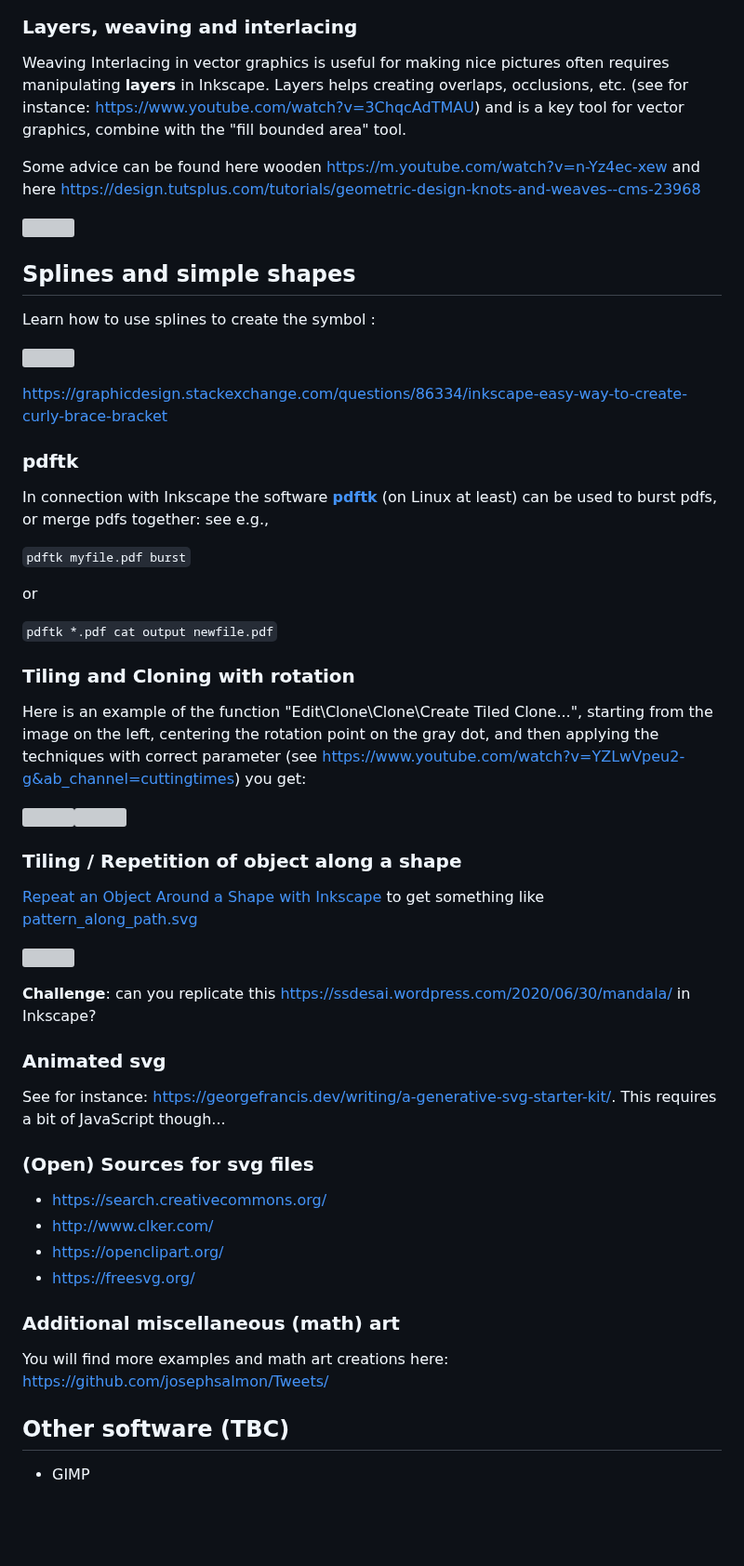
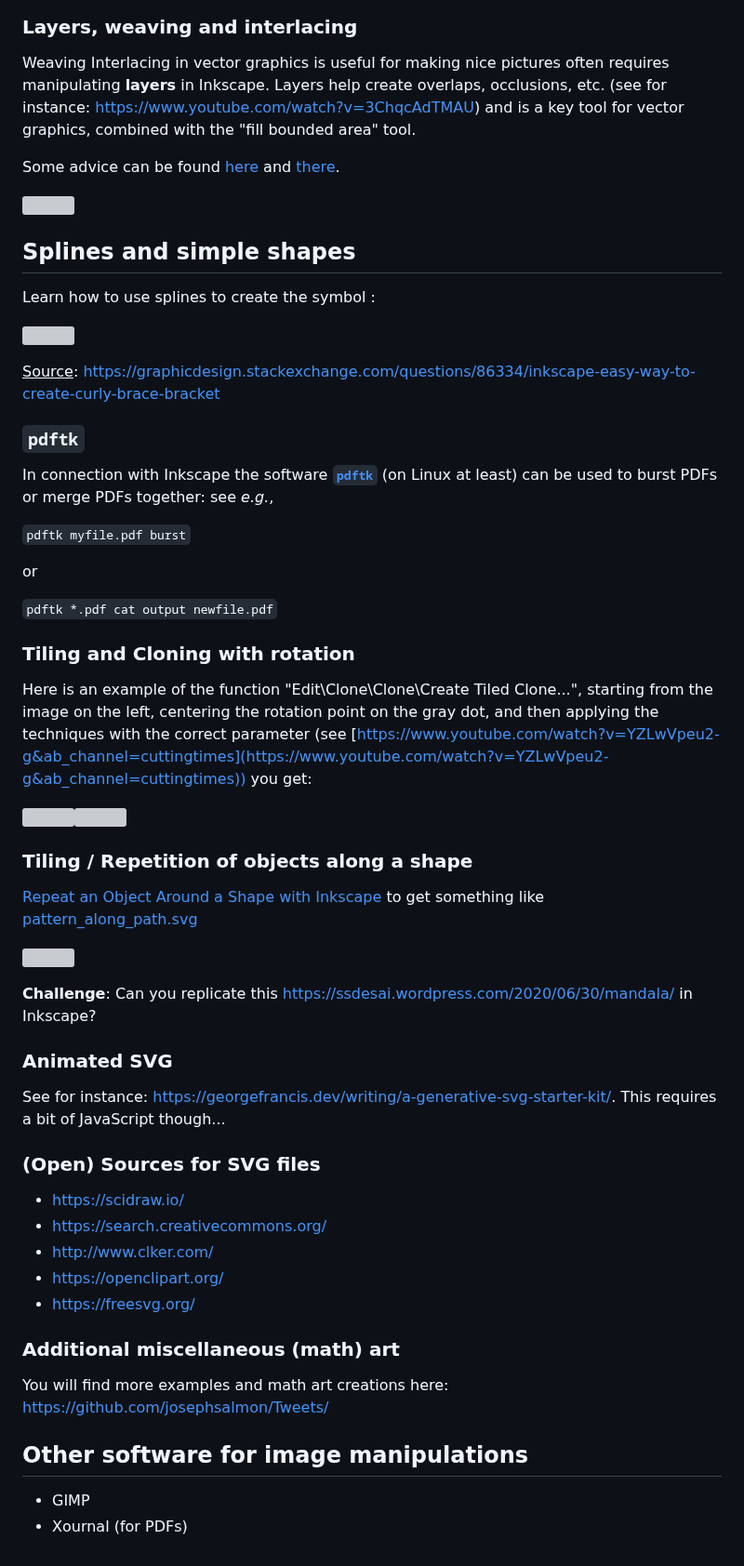
Before and after one commit to josephsalmon/OrganizationFiles, a Markdown page: inkscape/README.md, the part around one of its changes. Shown at 93% size. Rendered like a GitHub page; blank space fills up the shorter version; grey boxes are pictures that could not be loaded.

Commit message:
new source for open svg

````diff
--- a/inkscape/README.md
+++ b/inkscape/README.md
@@ -29,11 +29,10 @@ see also https://inkscape.org/doc/tutorials/tracing/tutorial-tracing.html.
 
 ### Layers, weaving and interlacing
 
-Weaving Interlacing in vector graphics is useful for  making nice pictures often requires manipulating **layers** in Inkscape. Layers helps creating overlaps, occlusions, etc. (see for instance: https://www.youtube.com/watch?v=3ChqcAdTMAU) and is a key tool for vector graphics, combine with the "fill bounded area" tool.
+Weaving Interlacing in vector graphics is useful for making nice pictures often requires manipulating **layers** in Inkscape. Layers help create overlaps, occlusions, etc. (see for instance: https://www.youtube.com/watch?v=3ChqcAdTMAU) and is a key tool for vector graphics, combined with the "fill bounded area" tool.
 
-Some advice can be found here wooden https://m.youtube.com/watch?v=n-Yz4ec-xew
-and here
-https://design.tutsplus.com/tutorials/geometric-design-knots-and-weaves--cms-23968
+Some advice can be found [here](https://www.youtube.com/watch?app=desktop&v=n-Yz4ec-xew) and [there](https://design.tutsplus.com/tutorials/geometric-design-knots-and-weaves--cms-23968).
+
 
 <p float="left"> <img src="https://github.com/josephsalmon/Tweets/blob/master/IslamicArt/svg/Celting_knot_color.svg" width="300">
 
@@ -41,11 +40,11 @@ https://design.tutsplus.com/tutorials/geometric-design-knots-and-weaves--cms-239
 Learn how to use splines to create the symbol : <p float="left"> <img src="images/Curly_Bracket.svg?sanitize=true" width="100">
 
 
-<https://graphicdesign.stackexchange.com/questions/86334/inkscape-easy-way-to-create-curly-brace-bracket>
+<u>Source</u>: <https://graphicdesign.stackexchange.com/questions/86334/inkscape-easy-way-to-create-curly-brace-bracket>
 
-### pdftk
+### `pdftk`
 
-In connection with Inkscape the software **[pdftk](https://www.pdflabs.com/tools/pdftk-server/)** (on Linux at least) can be used to burst pdfs, or merge pdfs together: see e.g.,
+In connection with Inkscape the software **[`pdftk`](https://www.pdflabs.com/tools/pdftk-server/)** (on Linux at least) can be used to burst PDFs or merge PDFs together: see *e.g.*,
 
 ```pdftk myfile.pdf burst```
 
@@ -55,26 +54,27 @@ or
 
 ### Tiling and Cloning with rotation
 
-Here is an example of the function "Edit\Clone\Clone\Create Tiled Clone...", starting from the image on the left, centering the rotation point on the gray dot, and then applying the techniques with correct parameter (see https://www.youtube.com/watch?v=YZLwVpeu2-g&ab_channel=cuttingtimes) you get:
+Here is an example of the function "Edit\Clone\Clone\Create Tiled Clone...", starting from the image on the left, centering the rotation point on the gray dot, and then applying the techniques with the correct parameter (see [https://www.youtube.com/watch?v=YZLwVpeu2-g&ab_channel=cuttingtimes](https://www.youtube.com/watch?v=YZLwVpeu2-g&ab_channel=cuttingtimes)) you get:
 <p float="left"><img src="images/Sultan_Uljaytu_Frontispiece_before_tilling.svg?sanitize=true" width="300"><img src="images/Sultan_Uljaytu_Frontispiece_after_tilling.svg?sanitize=true" width="300">
 
 
-### Tiling / Repetition of object along a shape
+### Tiling / Repetition of objects along a shape
 
 [Repeat an Object Around a Shape with Inkscape](https://www.youtube.com/watch?v=3jve45Z60iU)
 to get something like
-[pattern_along_path.svg](images/pattern_along_path.svg) <p float="left"> <img src="images/pattern_along_path.svg?sanitize=true" width="300">
+[pattern_along_path.svg](images/pattern_along_path.svg)
+<p float="left"> <img src="images/pattern_along_path.svg?sanitize=true" width="300">
 
-**Challenge**: can you replicate this https://ssdesai.wordpress.com/2020/06/30/mandala/ in Inkscape?
+**Challenge**: Can you replicate this https://ssdesai.wordpress.com/2020/06/30/mandala/ in Inkscape?
 
-
-### Animated svg
+### Animated SVG
 
 See for instance: https://georgefrancis.dev/writing/a-generative-svg-starter-kit/.
 This requires a bit of JavaScript though...
 
-### (Open) Sources for svg files
+### (Open) Sources for SVG files
 
+- https://scidraw.io/
 - https://search.creativecommons.org/
 - http://www.clker.com/
 - https://openclipart.org/
@@ -86,5 +86,6 @@ You will find more examples and math art creations here: https://github.com/jose
 
 
 
-## Other software (TBC)
+## Other software for image manipulations
 - GIMP
+- Xournal (for PDFs)
````
Also changed, not shown: other parts of inkscape/README.md (+5 -5 lines).
